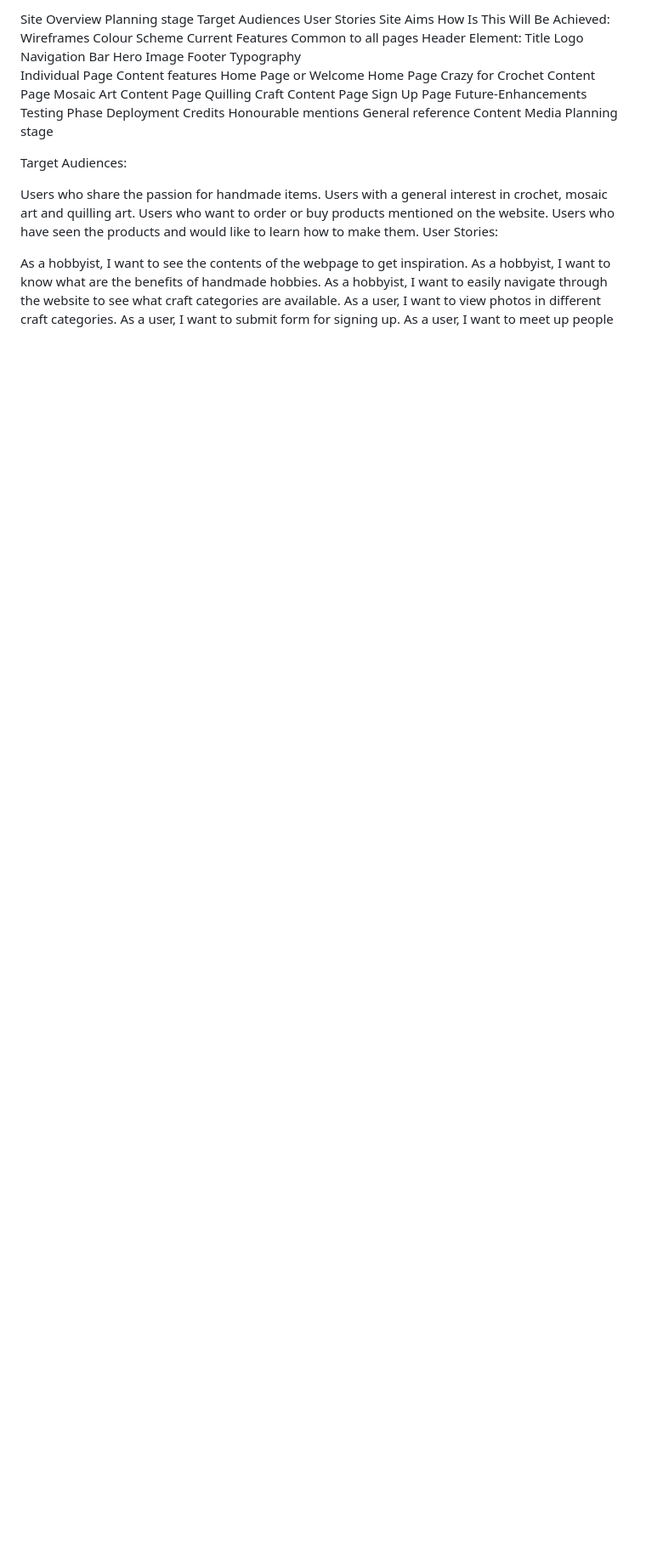
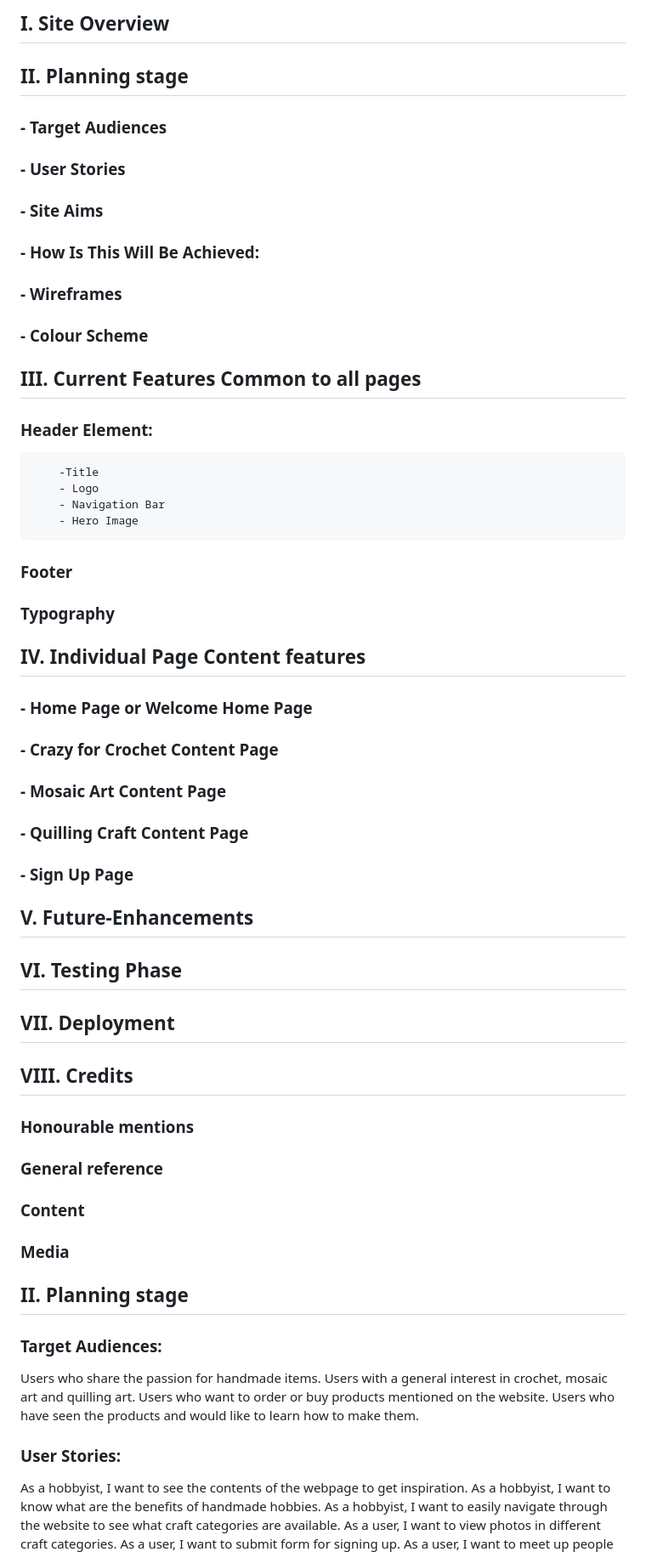
Before and after one commit to sowmya1283/handmadehobbies, a Markdown page: README.md, the part around one of its changes. Shown at 85% size. GitHub-like rendering; blank space fills up the shorter version.

Commit message:
Readme headeing added properly

```diff
--- a/README.md
+++ b/README.md
@@ -14,43 +14,46 @@ Table of contents:
 
-Site Overview
-Planning stage
-Target Audiences
-User Stories
-Site Aims
-How Is This Will Be Achieved:
-Wireframes
-Colour Scheme
-Current Features Common to all pages
-    Header Element:
-    Title
-        Logo
-        Navigation Bar
-        Hero Image
-    Footer
-Typography
-Individual Page Content features
-Home Page or Welcome Home Page
-Crazy for Crochet Content Page
-Mosaic Art Content Page
-Quilling Craft Content Page
-Sign Up Page
-Future-Enhancements
-Testing Phase
-Deployment
-Credits
-Honourable mentions
-General reference
-Content
-Media
-Planning stage
+## I. Site Overview
+## II. Planning stage
+### - Target Audiences
+### - User Stories
+### - Site Aims
+### - How Is This Will Be Achieved:
+### - Wireframes
+### - Colour Scheme
+## III. Current Features Common to all pages
+### Header Element:
+        -Title
+        - Logo
+        - Navigation Bar
+        - Hero Image
+### Footer
+### Typography
+## IV. Individual Page Content features
+### - Home Page or Welcome Home Page
+### - Crazy for Crochet Content Page
+### - Mosaic Art Content Page
+### - Quilling Craft Content Page
+### - Sign Up Page
+## V. Future-Enhancements
+## VI. Testing Phase
+## VII. Deployment
+## VIII. Credits
+### Honourable mentions
+### General reference
+### Content
+### Media
 
-Target Audiences:
+
+## II. Planning stage
+
+### Target Audiences:
 
 Users who share the passion for handmade items.
 Users with a general interest in crochet, mosaic art and quilling art.
 Users who want to order or buy products mentioned on the website.
 Users who have seen the products and would like to learn how to make them.
-User Stories:
+
+### User Stories:
 
 As a hobbyist, I want to see the contents of the webpage to get inspiration.
 As a hobbyist, I want to know what are the benefits of handmade hobbies.
```
Also changed, not shown: other parts of README.md (+36 -27 lines).
